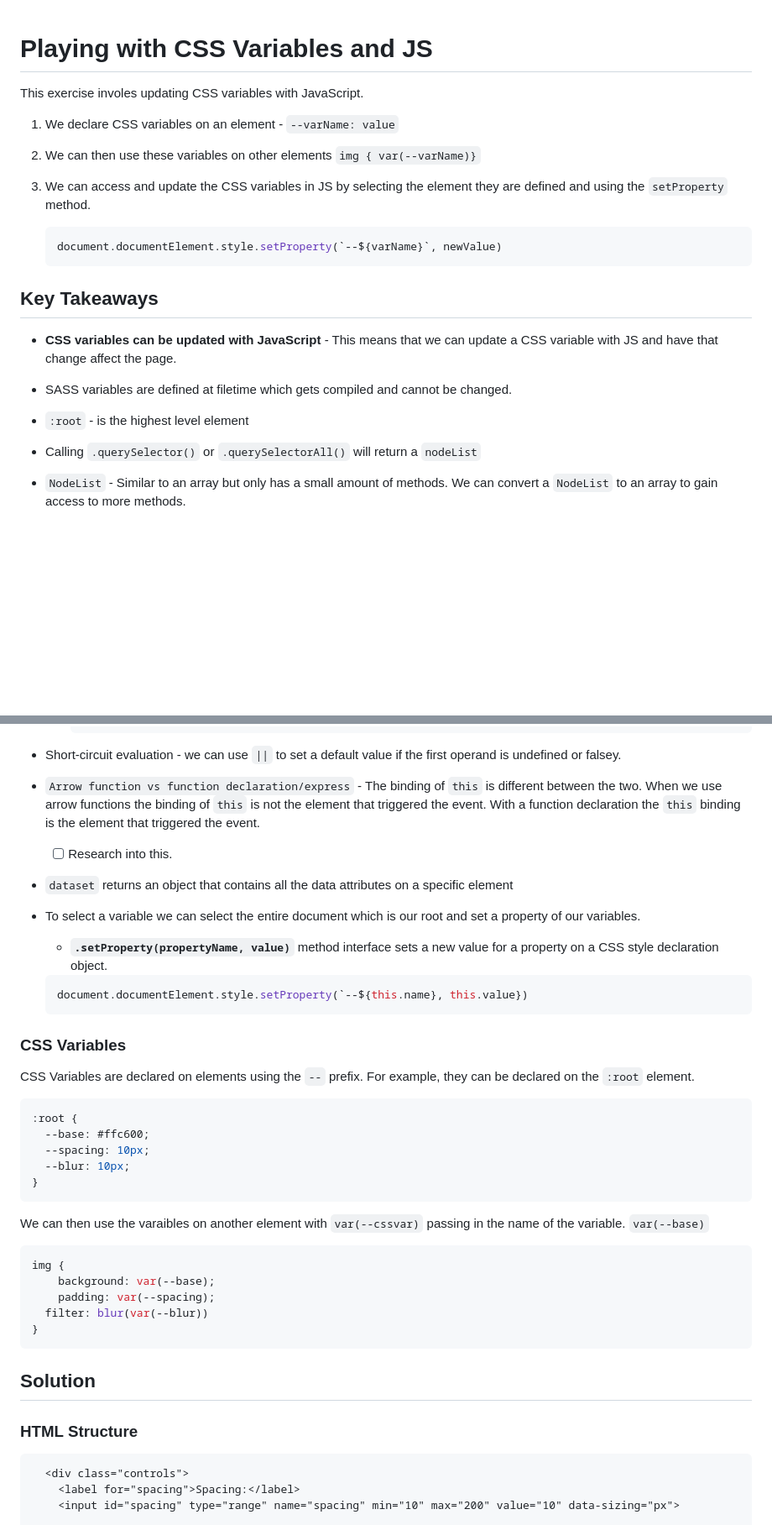
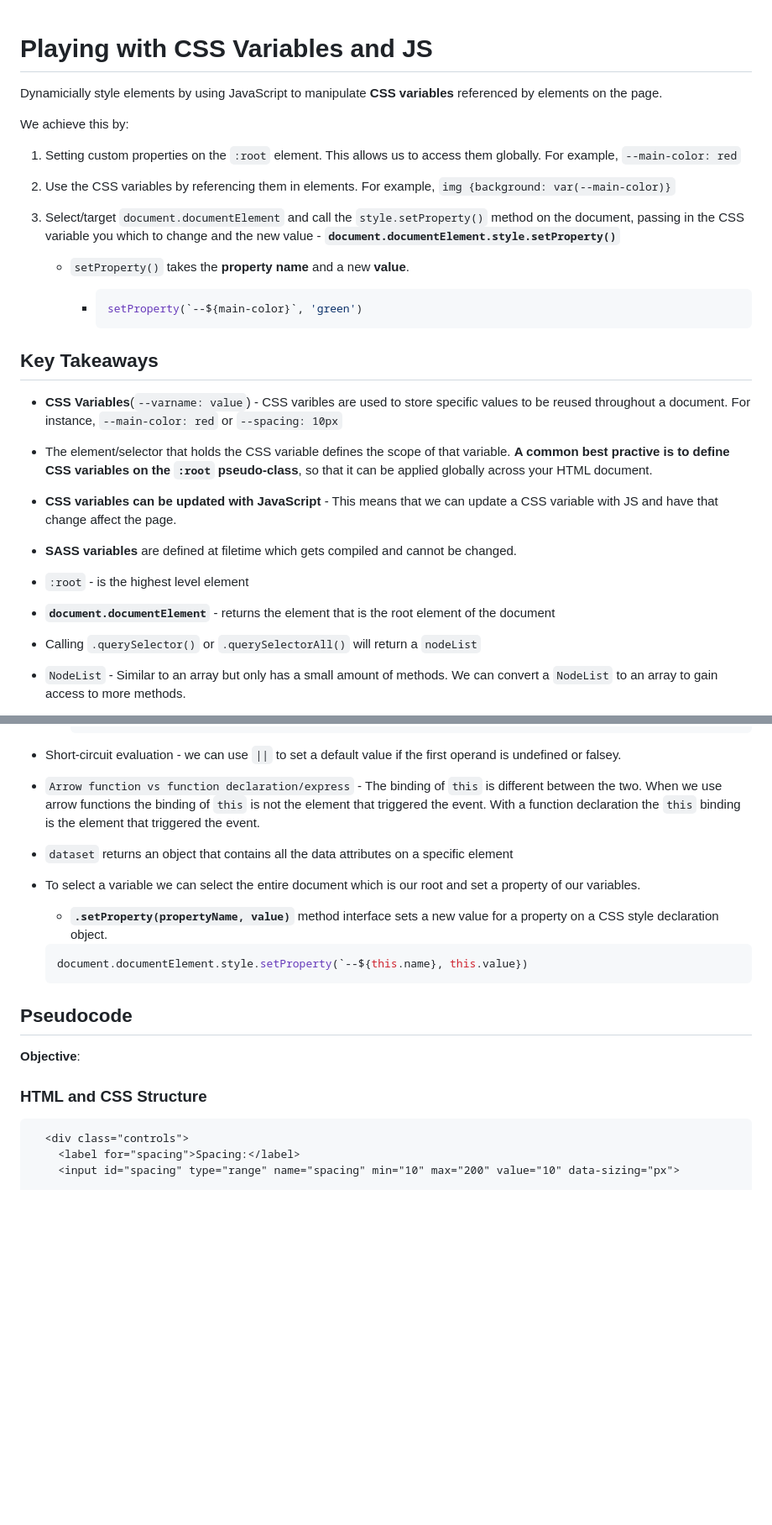
Before and after one commit to tsunghotang/JavaScript30, a Markdown page: 03 - CSS Variables/README.md, 2 parts joined by grey strips. Shown at 84% size. GitHub-like rendering; blank space fills up the shorter version.

````diff
--- a/03 - CSS Variables/README.md
+++ b/03 - CSS Variables/README.md
@@ -1,25 +1,34 @@
 # Playing with CSS Variables and JS
 
+Dynamicially style elements by using JavaScript to manipulate **CSS variables** referenced by elements on the page.
 
+We achieve this by:
 
-This exercise involes updating CSS variables with JavaScript.
+1. Setting custom properties on the `:root` element. This allows us to access them globally. For example, `--main-color: red`
 
-1. We declare CSS variables on an element - `--varName: value`
+2. Use the CSS variables by referencing them in elements. For example,  `img {background: var(--main-color)}`
 
-2. We can then use these variables on other elements `img { var(--varName)}`
+3. Select/target `document.documentElement` and call the `style.setProperty()` method on the document, passing in the CSS variable you which to change and the new value - **`document.documentElement.style.setProperty()`**
 
-3. We can access and update the CSS variables in JS by selecting the element they are defined and using the `setProperty` method.
+   * `setProperty()` takes the **property name** and a new **value**.
 
-   ```javascript
-   document.documentElement.style.setProperty(`--${varName}`, newValue)
-   ```
+     * ```css
+       setProperty(`--${main-color}`, 'green')
+       ```
+
 
 ## Key Takeaways
 
+* **CSS Variables**(`--varname: value`) - CSS varibles are used to store specific values to be reused throughout a document. For instance, `--main-color: red` or `--spacing: 10px`
+
+* The element/selector that holds the CSS variable defines the scope of that variable. **A common best practive is to define CSS variables on the `:root` pseudo-class**, so that it can be applied globally across your HTML document.
+
 * **CSS variables can be updated with JavaScript** - This means that we can update a CSS variable with JS and have that change affect the page.
-* SASS variables are defined at filetime which gets compiled and cannot be changed.
+* **SASS variables** are defined at filetime which gets compiled and cannot be changed.
 
 * `:root` - is the highest level element
+
+* **`document.documentElement`** - returns the element that is the root element of the document
 
 * Calling `.querySelector()` or `.querySelectorAll()` will return a `nodeList`
 
@@ -47,8 +56,6 @@ This exercise involes updating CSS variables with JavaScript.
 
 * `Arrow function vs function declaration/express` - The binding of `this` is different between the two. When we use arrow functions the binding of `this` is not the element that triggered the event. With a function declaration the `this` binding is the element that triggered the event.
 
-  - [ ] Research into this.
-
 * `dataset` returns an object that contains all the data attributes on a specific element
 
 * To select a variable we can select the entire document which is our root and set a property of our variables.
@@ -59,37 +66,11 @@ This exercise involes updating CSS variables with JavaScript.
   document.documentElement.style.setProperty(`--${this.name}, this.value})
   ```
 
+## Pseudocode
 
+**Objective**:
 
-### CSS Variables
-
-CSS Variables are declared on elements using the `--` prefix. For example, they can be declared on the `:root` element.
-
-```css
-:root {
-  --base: #ffc600;
-  --spacing: 10px;
-  --blur: 10px;
-}
-```
-
-
-
-We can then use the varaibles on another element with `var(--cssvar)` passing in the name of the variable. `var(--base)`
-
-```css
-img {
-	background: var(--base);
-	padding: var(--spacing);
-  filter: blur(var(--blur))
-}
-```
-
-
-
-## Solution
-
-### HTML Structure
+### HTML and CSS Structure
 
 ```html
   <div class="controls">
````
Also changed, not shown: other parts of 03 - CSS Variables/README.md (+72 -3 lines).
